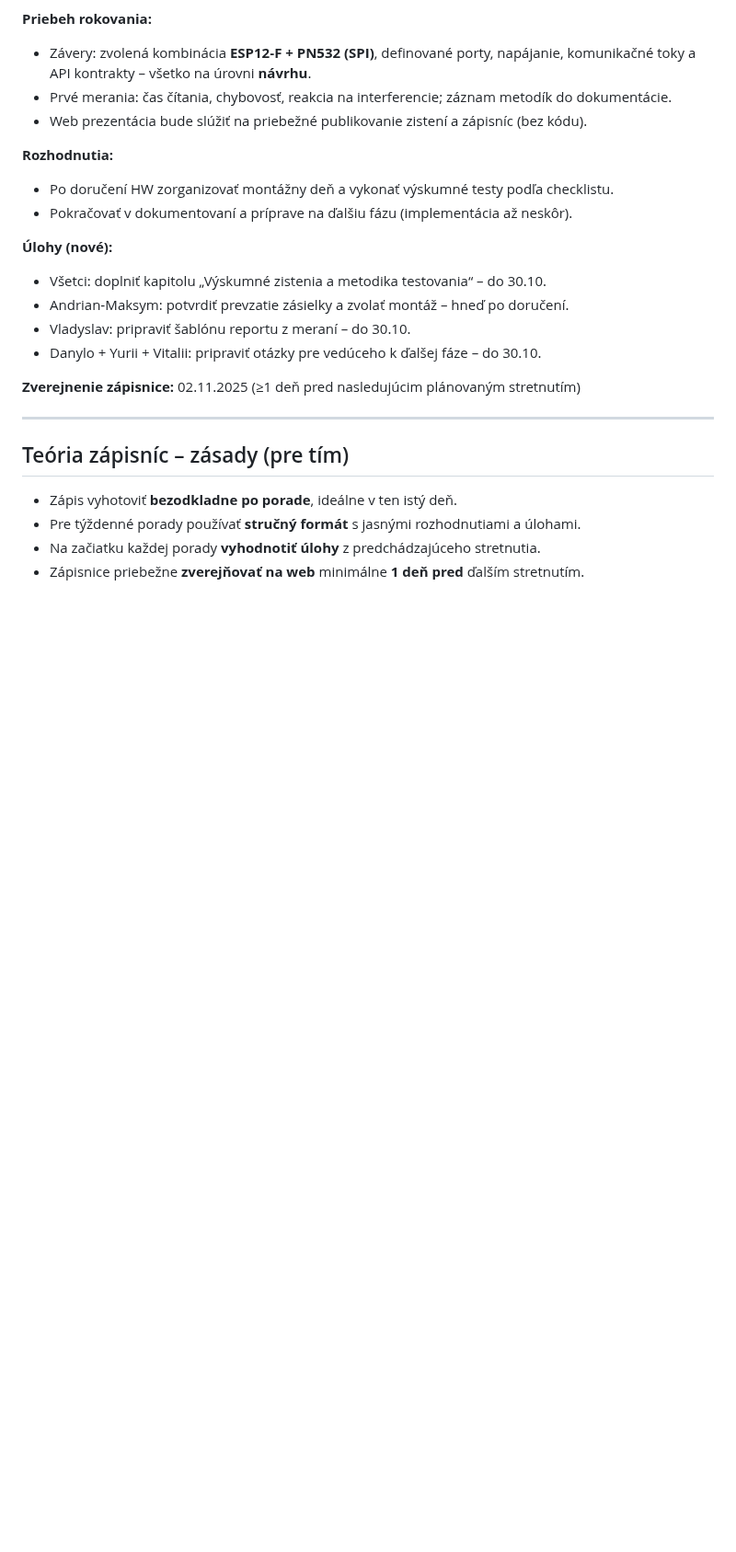
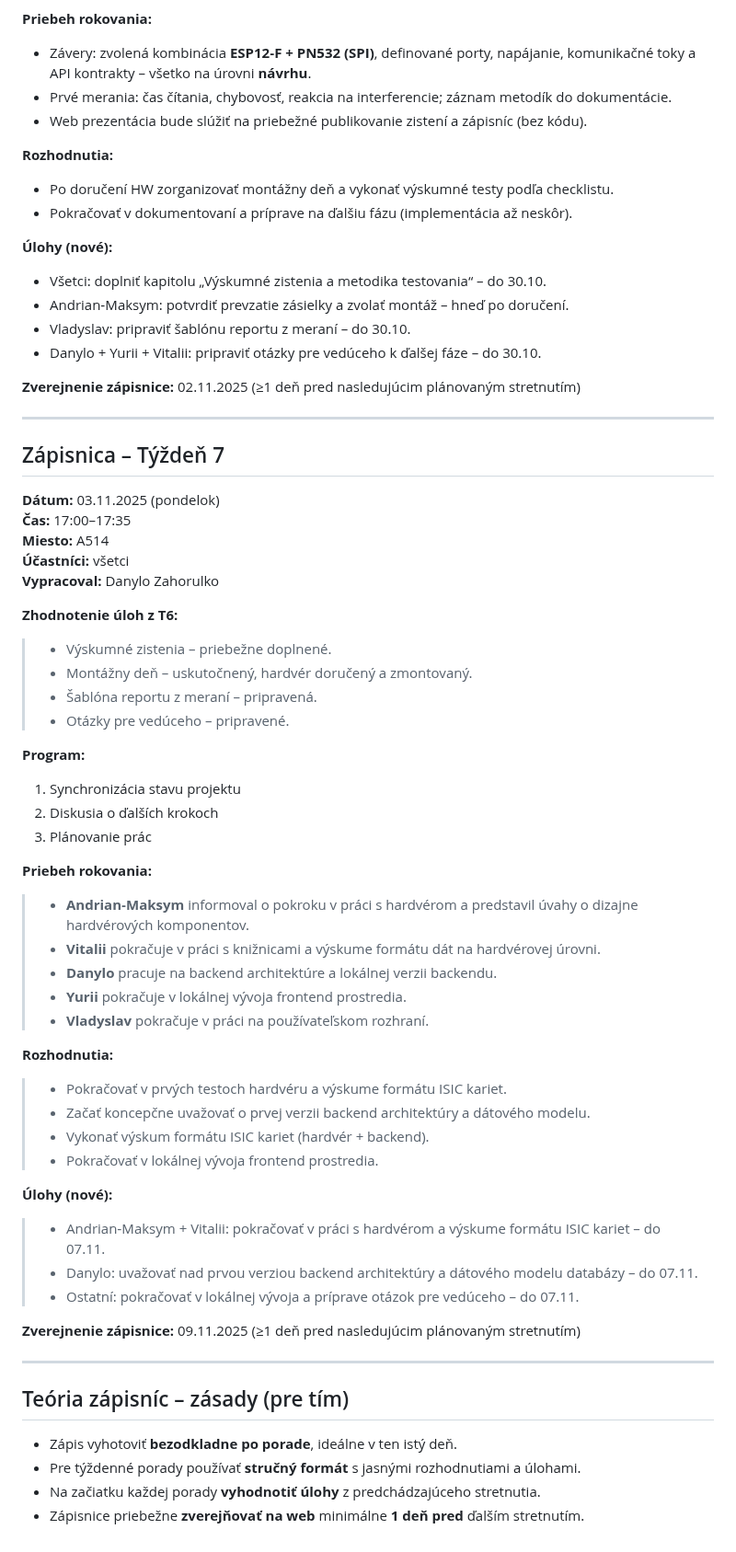
Before and after one commit to DILLIR/isic-project, a Markdown page: docs/CHANGELOG.md, the part around the change. Shown at 92% size. Rendered like a GitHub page; blank space fills up the shorter version.

Commit message:
docs: add changelog for week 7

```diff
--- a/docs/CHANGELOG.md
+++ b/docs/CHANGELOG.md
@@ -231,6 +231,46 @@
 
 ---
 
+## Zápisnica – Týždeň 7
+**Dátum:** 03.11.2025 (pondelok)
+**Čas:** 17:00–17:35
+**Miesto:** A514
+**Účastníci:** všetci
+**Vypracoval:** Danylo Zahorulko
+
+**Zhodnotenie úloh z T6:**
+>- Výskumné zistenia – priebežne doplnené.
+>- Montážny deň – uskutočnený, hardvér doručený a zmontovaný.
+>- Šablóna reportu z meraní – pripravená.
+>- Otázky pre vedúceho – pripravené.
+
+**Program:**
+1) Synchronizácia stavu projektu
+2) Diskusia o ďalších krokoch
+3) Plánovanie prác
+
+**Priebeh rokovania:**
+>- **Andrian‑Maksym** informoval o pokroku v práci s hardvérom a predstavil úvahy o dizajne hardvérových komponentov.
+>- **Vitalii** pokračuje v práci s knižnicami a výskume formátu dát na hardvérovej úrovni.
+>- **Danylo** pracuje na backend architektúre a lokálnej verzii backendu.
+>- **Yurii** pokračuje v lokálnej vývoja frontend prostredia.
+>- **Vladyslav** pokračuje v práci na používateľskom rozhraní.
+
+**Rozhodnutia:**
+>- Pokračovať v prvých testoch hardvéru a výskume formátu ISIC kariet.
+>- Začať koncepčne uvažovať o prvej verzii backend architektúry a dátového modelu.
+>- Vykonať výskum formátu ISIC kariet (hardvér + backend).
+>- Pokračovať v lokálnej vývoja frontend prostredia.
+
+**Úlohy (nové):**
+>- Andrian‑Maksym + Vitalii: pokračovať v práci s hardvérom a výskume formátu ISIC kariet – do 07.11.
+>- Danylo: uvažovať nad prvou verziou backend architektúry a dátového modelu databázy – do 07.11.
+>- Ostatní: pokračovať v lokálnej vývoja a príprave otázok pre vedúceho – do 07.11.
+
+**Zverejnenie zápisnice:** 09.11.2025 (≥1 deň pred nasledujúcim plánovaným stretnutím)
+
+---
+
 ## Teória zápisníc – zásady (pre tím)
 - Zápis vyhotoviť **bezodkladne po porade**, ideálne v ten istý deň.
 - Pre týždenné porady používať **stručný formát** s jasnými rozhodnutiami a úlohami.
```
